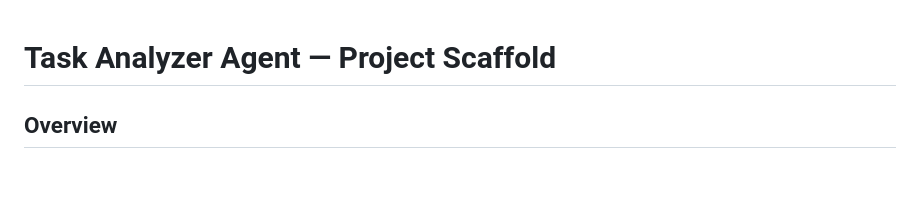
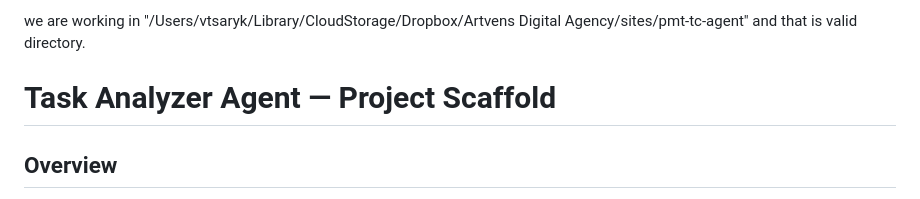
Before and after one commit to volodymyr-tsaryk/pmt-tc-agent, a Markdown page: CLAUDE.md, the part around the change. Rendered like a GitHub page; blank space fills up the shorter version.

Commit message:
added claude file

```diff
--- a/CLAUDE.md
+++ b/CLAUDE.md
@@ -1,3 +1,5 @@
+we are working in "/Users/vtsaryk/Library/CloudStorage/Dropbox/Artvens Digital Agency/sites/pmt-tc-agent" and that is valid directory.
+
 # Task Analyzer Agent — Project Scaffold
 
 ## Overview
```
